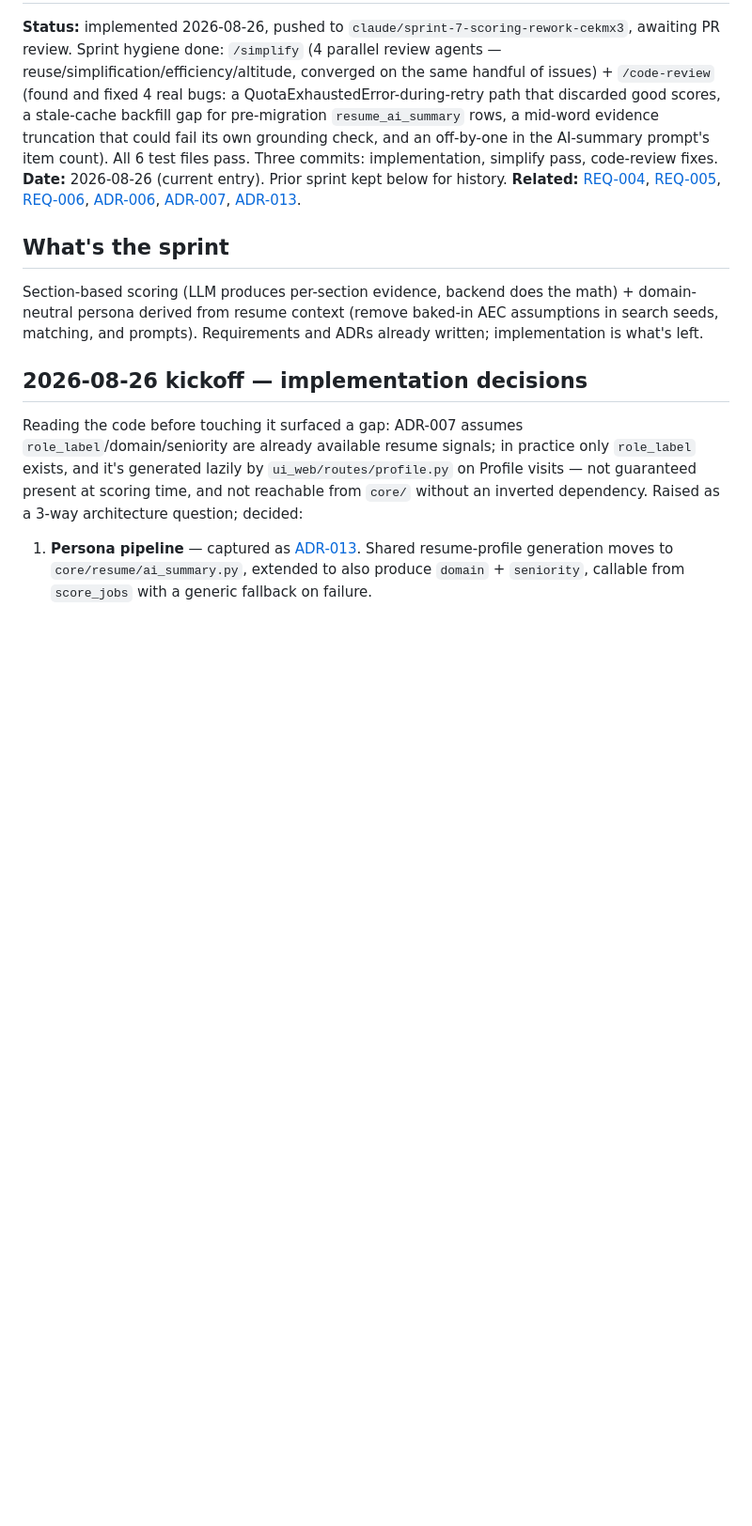
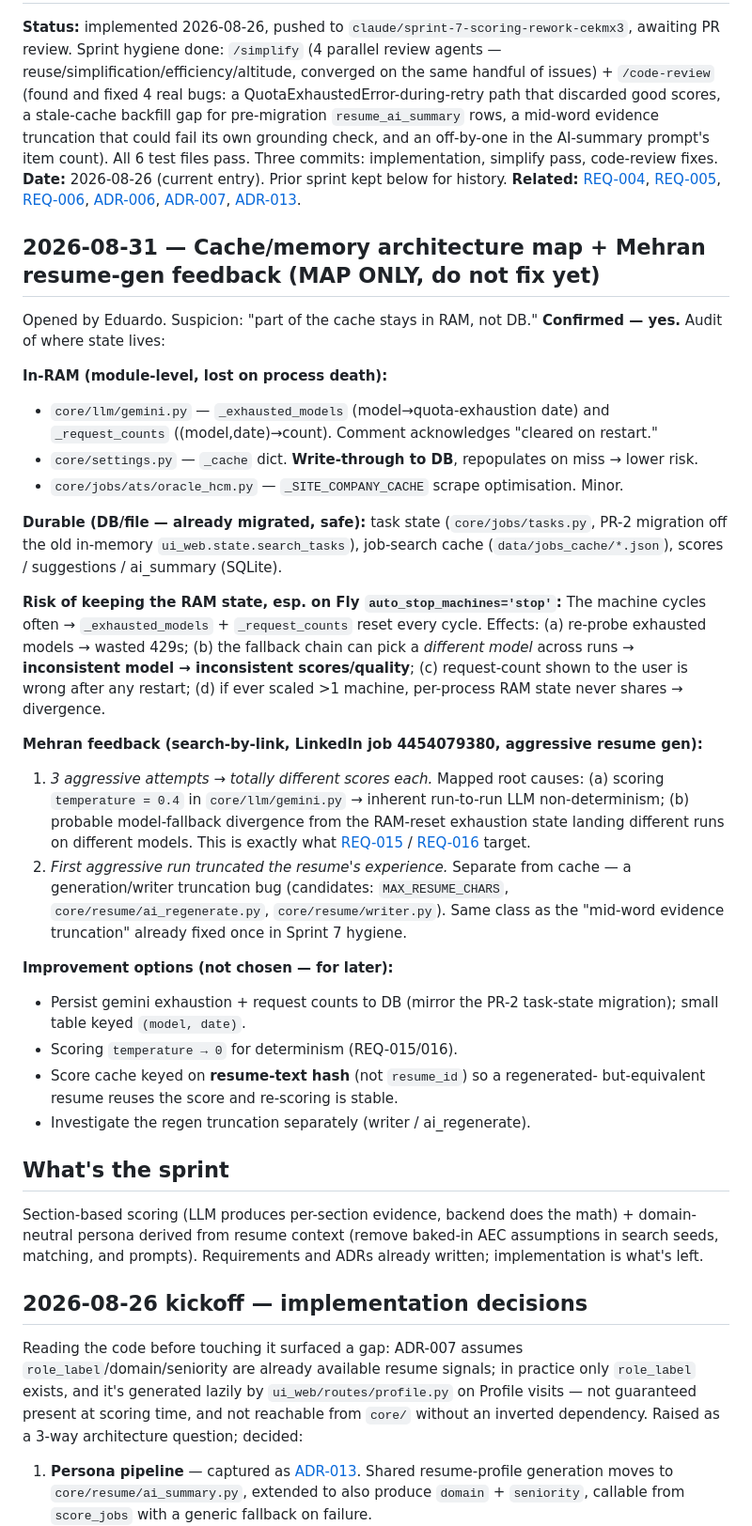
Before and after one commit to Edu126/jobot, a Markdown page: docs/next-work.md, the part around the change. Shown at 94% size. Rendered like a GitHub page; blank space fills up the shorter version.

Commit message:
docs: map cache/memory RAM-vs-DB audit + Mehran resume-gen feedback
MAP ONLY (no fix). Confirms gemini.py _exhausted_models/_request_counts
live in RAM (reset on Fly machine cycling) → fallback-chain divergence;
scoring temperature=0.4 → non-deterministic scores. Mehran symptoms
(3 aggressive runs = 3 scores; experience truncated) mapped to root
causes + improvement options in next-work.md.

Co-Authored-By: Claude Opus 4.8 <noreply@anthropic.com>

```diff
--- a/docs/next-work.md
+++ b/docs/next-work.md
@@ -17,6 +17,52 @@ fixes.
 [ADR-006](decisions/ADR-006-section-based-scoring-llm-evidence-backend-math.md),
 [ADR-007](decisions/ADR-007-domain-neutral-persona-from-resume-context.md),
 [ADR-013](decisions/ADR-013-persona-source-shared-resume-profile.md).
+
+## 2026-08-31 — Cache/memory architecture map + Mehran resume-gen feedback (MAP ONLY, do not fix yet)
+
+Opened by Eduardo. Suspicion: "part of the cache stays in RAM, not DB."
+**Confirmed — yes.** Audit of where state lives:
+
+**In-RAM (module-level, lost on process death):**
+- `core/llm/gemini.py` — `_exhausted_models` (model→quota-exhaustion date) and
+  `_request_counts` ((model,date)→count). Comment acknowledges "cleared on
+  restart."
+- `core/settings.py` — `_cache` dict. **Write-through to DB**, repopulates on
+  miss → lower risk.
+- `core/jobs/ats/oracle_hcm.py` — `_SITE_COMPANY_CACHE` scrape optimisation.
+  Minor.
+
+**Durable (DB/file — already migrated, safe):** task state (`core/jobs/tasks.py`,
+PR-2 migration off the old in-memory `ui_web.state.search_tasks`), job-search
+cache (`data/jobs_cache/*.json`), scores / suggestions / ai_summary (SQLite).
+
+**Risk of keeping the RAM state, esp. on Fly `auto_stop_machines='stop'`:**
+The machine cycles often → `_exhausted_models` + `_request_counts` reset every
+cycle. Effects: (a) re-probe exhausted models → wasted 429s; (b) the fallback
+chain can pick a *different model* across runs → **inconsistent model →
+inconsistent scores/quality**; (c) request-count shown to the user is wrong
+after any restart; (d) if ever scaled >1 machine, per-process RAM state never
+shares → divergence.
+
+**Mehran feedback (search-by-link, LinkedIn job 4454079380, aggressive resume gen):**
+1. *3 aggressive attempts → totally different scores each.* Mapped root causes:
+   (a) scoring `temperature = 0.4` in `core/llm/gemini.py` → inherent run-to-run
+   LLM non-determinism; (b) probable model-fallback divergence from the RAM-reset
+   exhaustion state landing different runs on different models. This is exactly
+   what [REQ-015](requirements/REQ-015-deterministic-scoring-redesign.md) /
+   [REQ-016](requirements/REQ-016-scoring-v2-rank-aware-honest-fit.md) target.
+2. *First aggressive run truncated the resume's experience.* Separate from cache
+   — a generation/writer truncation bug (candidates: `MAX_RESUME_CHARS`,
+   `core/resume/ai_regenerate.py`, `core/resume/writer.py`). Same class as the
+   "mid-word evidence truncation" already fixed once in Sprint 7 hygiene.
+
+**Improvement options (not chosen — for later):**
+- Persist gemini exhaustion + request counts to DB (mirror the PR-2 task-state
+  migration); small table keyed `(model, date)`.
+- Scoring `temperature → 0` for determinism (REQ-015/016).
+- Score cache keyed on **resume-text hash** (not `resume_id`) so a regenerated-
+  but-equivalent resume reuses the score and re-scoring is stable.
+- Investigate the regen truncation separately (writer / ai_regenerate).
 
 ## What's the sprint
 Section-based scoring (LLM produces per-section evidence, backend
```
